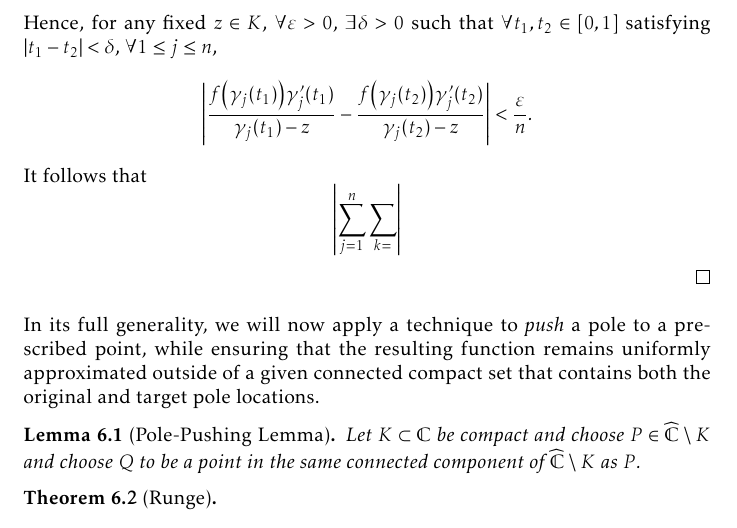
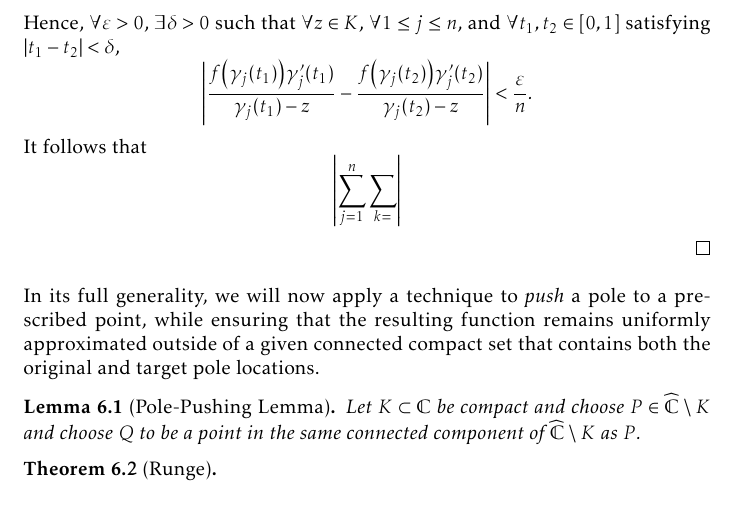
Before and after one commit to slipperking/complex-analysis-latex, a LaTeX document (main.tex): part of page 141 of 177, cut so that both start at the same text. Compiled offline with pdfLaTeX.

Commit message:
overleaf_to_git (Wed Sep  3 23:49:10 2025 -0700): update main.tex from r21016 to r21018

```diff
--- a/main.tex
+++ b/main.tex
@@ -3292,7 +3292,7 @@ The proof can be well-organized through the use of the results that we will now
 
     Hence, each integrand as defined in equation~\eqref{eq:rungesimplepolesandremovablesingularityatinfinity_cauchygoursat} is jointly continuous for \(t\in[0,1]\) and \(z\in K\). By compactness of the product, it is in fact uniformly continuous (\autoref{thm:continuousfunctionboundedoncompact}).
 
-    Hence, for any fixed \(z\in K\), \(\forall\varepsilon>0\), \(\exists\delta>0\) such that \(\forall t_1,t_2\in [0,1]\) satisfying \(\abs{t_1-t_2}<\delta\), \(\forall 1\leq j\leq n\), \[\abs{\frac{f\qty(\gamma_j\qty(t_1))\gamma'_j\qty(t_1)}{\gamma_j\qty(t_1)-z}-\frac{f\qty(\gamma_j\qty(t_2))\gamma'_j\qty(t_2)}{\gamma_j\qty(t_2)-z}}<\frac{\varepsilon}{n}.\]
+    Hence, \(\forall\varepsilon>0\), \(\exists\delta>0\) such that \(\forall z\in K\), \(\forall 1\leq j\leq n\), and \(\forall t_1,t_2\in [0,1]\) satisfying \(\abs{t_1-t_2}<\delta\), \[\abs{\frac{f\qty(\gamma_j\qty(t_1))\gamma'_j\qty(t_1)}{\gamma_j\qty(t_1)-z}-\frac{f\qty(\gamma_j\qty(t_2))\gamma'_j\qty(t_2)}{\gamma_j\qty(t_2)-z}}<\frac{\varepsilon}{n}.\]
     It follows that \[\abs{\sum_{j=1}^n \sum_{k=}}\]
 \end{proof}
 In its full generality, we will now apply a technique to \textit{push} a pole to a prescribed point, while ensuring that the resulting function remains uniformly approximated outside of a given connected compact set that contains both the original and target pole locations.
```
